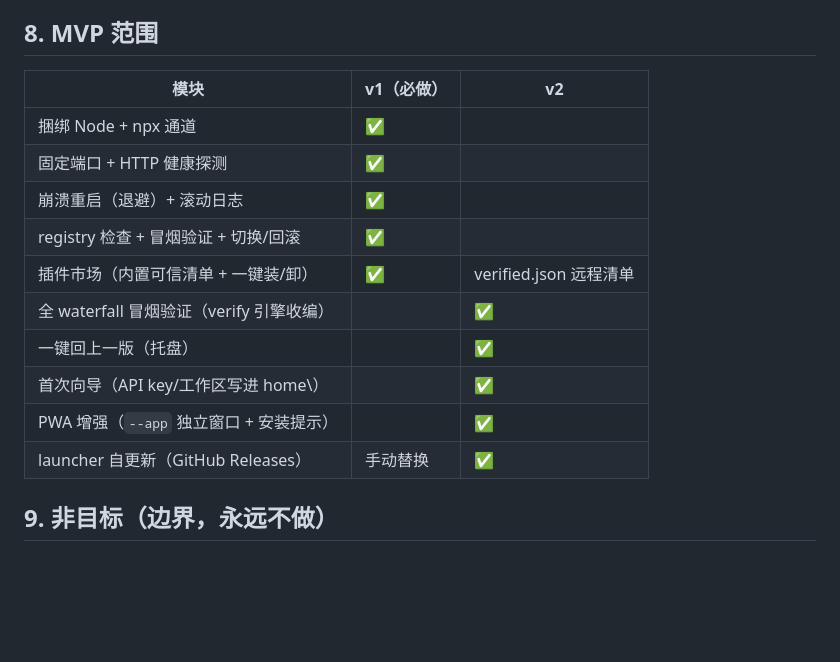
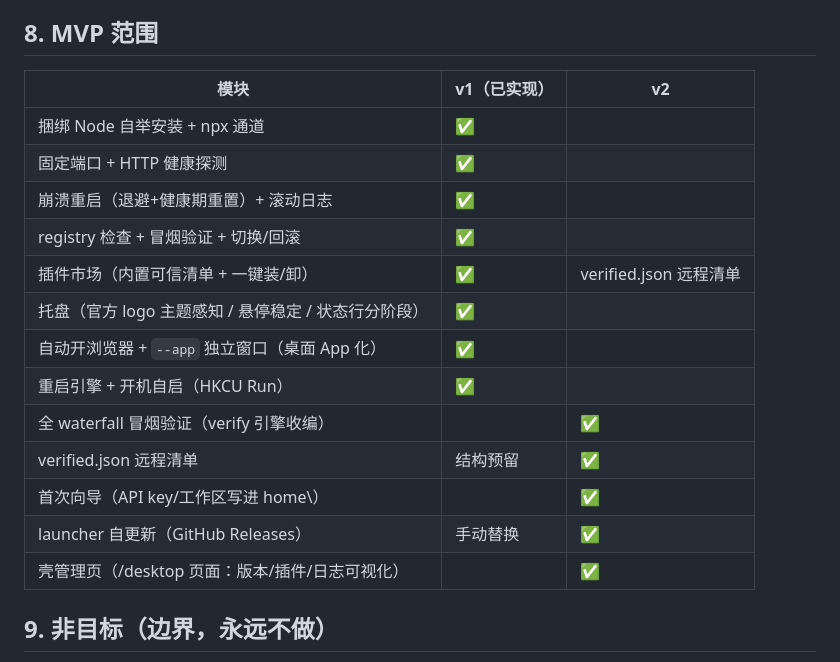
Before and after one commit to qing3a/dsh-come, a Markdown page: DESIGN.md, the part around the change. Rendered like a GitHub page; blank space fills up the shorter version.

Commit message:
README + DESIGN 同步（--app/体验升级已实现）

```diff
--- a/DESIGN.md
+++ b/DESIGN.md
@@ -118,18 +118,21 @@ PWA 是「界面层」的事，不是「启动器层」的事，不改变本设
 
 ## 8. MVP 范围
 
-| 模块 | v1（必做） | v2 |
+| 模块 | v1（已实现） | v2 |
 |---|---|---|
-| 捆绑 Node + npx 通道 | ✅ | |
+| 捆绑 Node 自举安装 + npx 通道 | ✅ | |
 | 固定端口 + HTTP 健康探测 | ✅ | |
-| 崩溃重启（退避）+ 滚动日志 | ✅ | |
+| 崩溃重启（退避+健康期重置）+ 滚动日志 | ✅ | |
 | registry 检查 + 冒烟验证 + 切换/回滚 | ✅ | |
 | 插件市场（内置可信清单 + 一键装/卸） | ✅ | verified.json 远程清单 |
+| 托盘（官方 logo 主题感知 / 悬停稳定 / 状态行分阶段） | ✅ | |
+| 自动开浏览器 + `--app` 独立窗口（桌面 App 化） | ✅ | |
+| 重启引擎 + 开机自启（HKCU Run） | ✅ | |
 | 全 waterfall 冒烟验证（verify 引擎收编） | | ✅ |
-| 一键回上一版（托盘） | | ✅ |
+| verified.json 远程清单 | 结构预留 | ✅ |
 | 首次向导（API key/工作区写进 home\） | | ✅ |
-| PWA 增强（`--app` 独立窗口 + 安装提示） | | ✅ |
 | launcher 自更新（GitHub Releases） | 手动替换 | ✅ |
+| 壳管理页（/desktop 页面：版本/插件/日志可视化） | | ✅ |
 
 ## 9. 非目标（边界，永远不做）
 
```
Also changed, not shown: README.md (added, +56 -0 lines).
